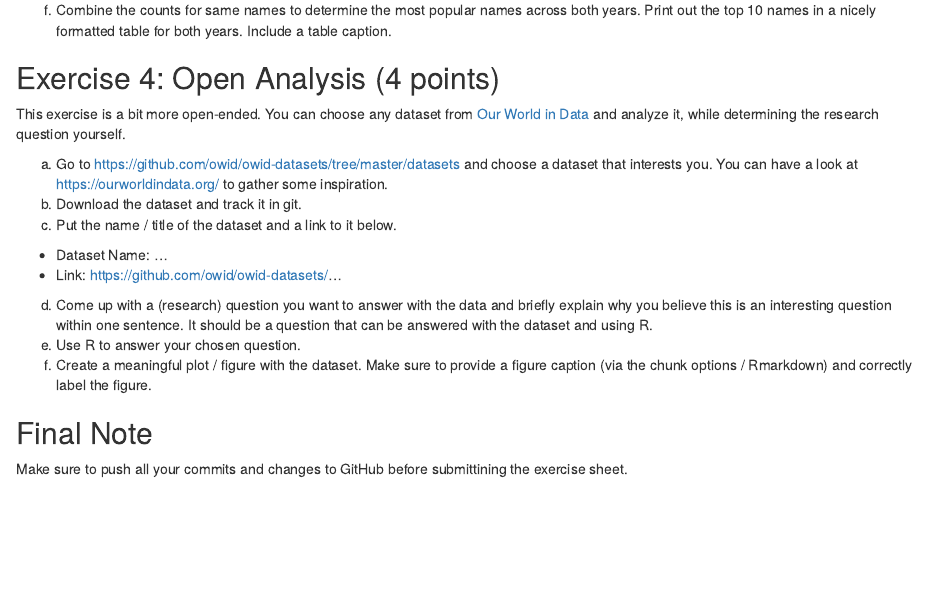
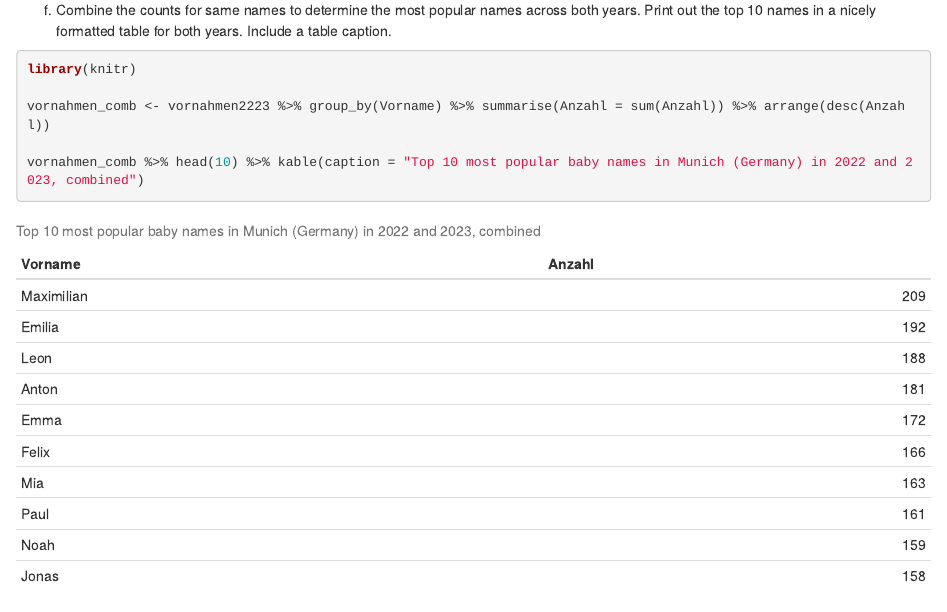
Before and after one commit to Loirinho1905/exeRcise-sheet-3, an R Markdown document (ExerciseSheet_3_TEMPLATE.Rmd): the page in a window 1100 px wide, from 2780 px down. Rendered offline with R 4.5, knitr and Pandoc, with nearby package versions; drawn as R Markdown's standard HTML page in place of the format the file asks for.

Commit message:
Task 3 f)

````diff
--- a/ExerciseSheet_3_TEMPLATE.Rmd
+++ b/ExerciseSheet_3_TEMPLATE.Rmd
@@ -106,8 +106,16 @@ e)  Combine both datasets into one using `bind_rows()`.
 vornahmen2223 <- bind_rows(vornahmen22_year, vornahmen23_year)
 ```
 
+f)  Combine the counts for same names to determine the most popular names across both years. Print out the top 10 names in a nicely formatted table for both years. Include a table caption.
 
-f)  Combine the counts for same names to determine the most popular names across both years. Print out the top 10 names in a nicely formatted table for both years. Include a table caption.
+```{r}
+library(knitr)
+
+vornahmen_comb <- vornahmen2223 %>% group_by(Vorname) %>% summarise(Anzahl = sum(Anzahl)) %>% arrange(desc(Anzahl))
+
+vornahmen_comb %>% head(10) %>% kable(caption = "Top 10 most popular baby names in Munich (Germany) in 2022 and 2023, combined")
+```
+
 
 ## Exercise 4: Open Analysis (4 points)
 
````
